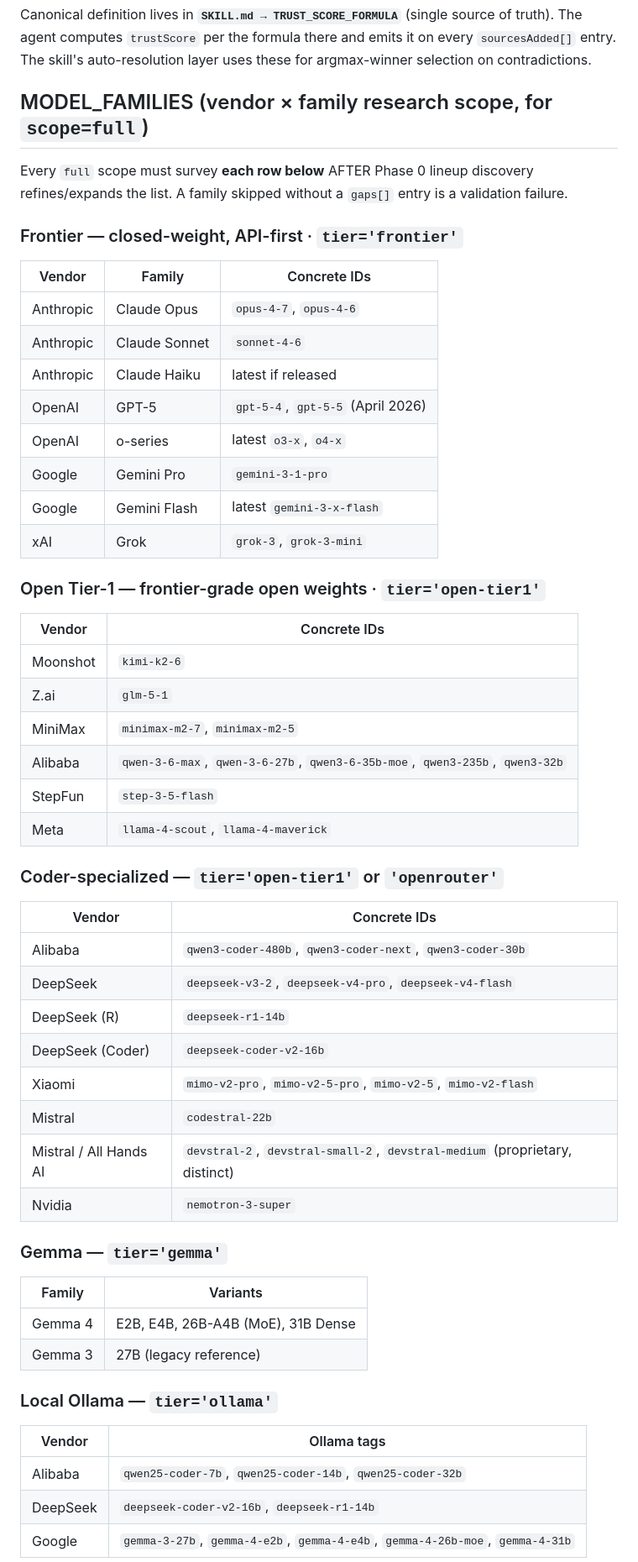
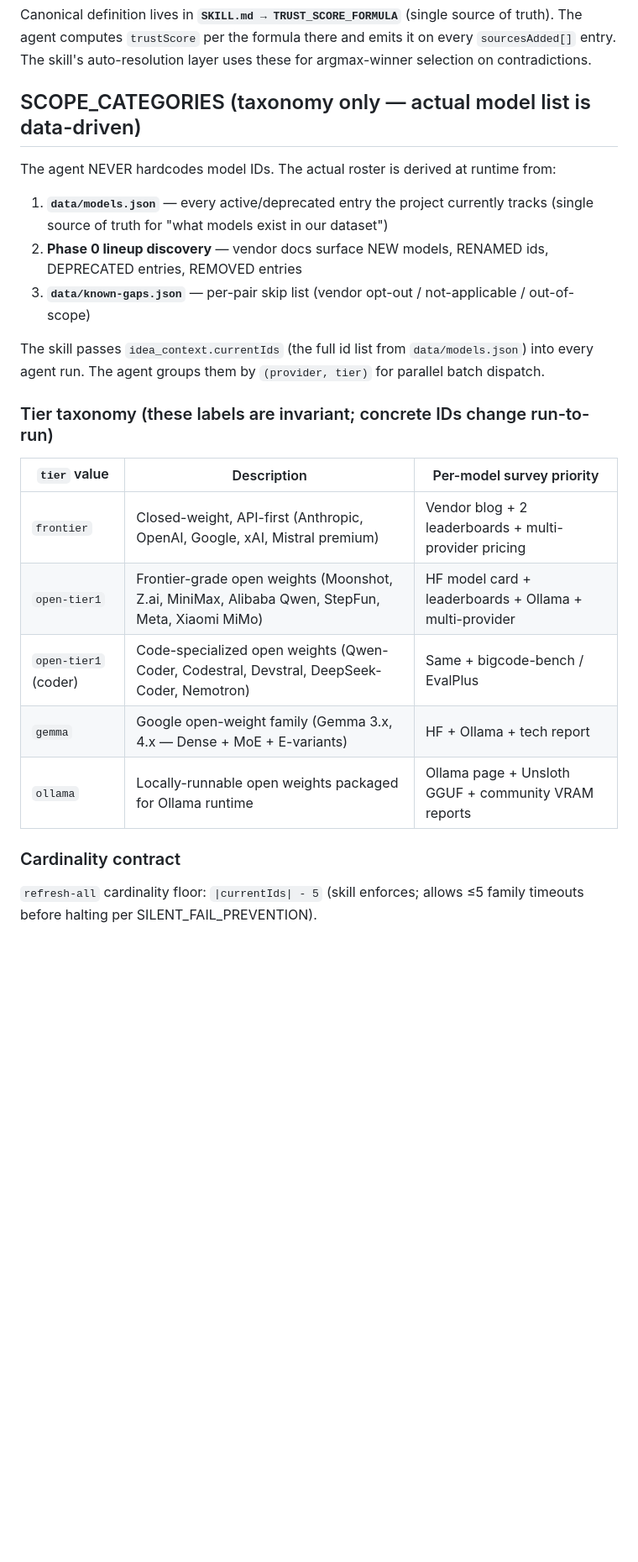
Before and after one commit to sungurerdim/aicodermap, a Markdown page: .claude/agents/aicodermap-research-agent.md, the part around one of its changes. Shown at 84% size. GitHub-like rendering; blank space fills up the shorter version.

Commit message:
spec: SSOT for model roster — agent.md taxonomy-only, IDs derived from data
agent.md MODEL_FAMILIES had ~50 model IDs hardcoded across 5 tier
tables — duplicating data/models.json which is the actual SSOT for
"what models we track". Replaced with SCOPE_CATEGORIES (tier taxonomy
labels only, no IDs) and a data-driven derivation rule:

- agent NEVER hardcodes model IDs
- skill builds idea_context.currentIds + familyGrouping from
  data/models.json at run time
- Phase 0 lineup discovery surfaces new/deprecated/renamed/removed
  diffs against currentIds
- known-gaps registry handles per-pair skips

SKILL.md WORKFLOW Step 3 now explicit about the data-driven idea_context
construction so the orchestrator can't accidentally pass stale lists.

Cardinality contract: |currentIds| - 5 (allows ≤5 family timeouts
before halting per SILENT_FAIL_PREVENTION).

Co-Authored-By: Claude Opus 4.7 (1M context) <noreply@anthropic.com>

```diff
--- a/.claude/agents/aicodermap-research-agent.md
+++ b/.claude/agents/aicodermap-research-agent.md
@@ -155,54 +155,26 @@ Vendor URLs are listed canonically in **`SKILL.md → VENDOR_LINEUP_SOURCES`** (
 
 Canonical definition lives in **`SKILL.md → TRUST_SCORE_FORMULA`** (single source of truth). The agent computes `trustScore` per the formula there and emits it on every `sourcesAdded[]` entry. The skill's auto-resolution layer uses these for argmax-winner selection on contradictions.
 
-## MODEL_FAMILIES (vendor × family research scope, for `scope=full`)
+## SCOPE_CATEGORIES (taxonomy only — actual model list is data-driven)
 
-Every `full` scope must survey **each row below** AFTER Phase 0 lineup discovery refines/expands the list. A family skipped without a `gaps[]` entry is a validation failure.
+The agent NEVER hardcodes model IDs. The actual roster is derived at runtime from:
+1. **`data/models.json`** — every active/deprecated entry the project currently tracks (single source of truth for "what models exist in our dataset")
+2. **Phase 0 lineup discovery** — vendor docs surface NEW models, RENAMED ids, DEPRECATED entries, REMOVED entries
+3. **`data/known-gaps.json`** — per-pair skip list (vendor opt-out / not-applicable / out-of-scope)
 
-### Frontier — closed-weight, API-first · `tier='frontier'`
-| Vendor | Family | Concrete IDs |
-|--------|--------|--------------|
-| Anthropic | Claude Opus | `opus-4-7`, `opus-4-6` |
-| Anthropic | Claude Sonnet | `sonnet-4-6` |
-| Anthropic | Claude Haiku | latest if released |
-| OpenAI | GPT-5 | `gpt-5-4`, `gpt-5-5` (April 2026) |
-| OpenAI | o-series | latest `o3-x`, `o4-x` |
-| Google | Gemini Pro | `gemini-3-1-pro` |
-| Google | Gemini Flash | latest `gemini-3-x-flash` |
-| xAI | Grok | `grok-3`, `grok-3-mini` |
+The skill passes `idea_context.currentIds` (the full id list from `data/models.json`) into every agent run. The agent groups them by `(provider, tier)` for parallel batch dispatch.
 
-### Open Tier-1 — frontier-grade open weights · `tier='open-tier1'`
-| Vendor | Concrete IDs |
-|--------|--------------|
-| Moonshot | `kimi-k2-6` |
-| Z.ai | `glm-5-1` |
-| MiniMax | `minimax-m2-7`, `minimax-m2-5` |
-| Alibaba | `qwen-3-6-max`, `qwen-3-6-27b`, `qwen3-6-35b-moe`, `qwen3-235b`, `qwen3-32b` |
-| StepFun | `step-3-5-flash` |
-| Meta | `llama-4-scout`, `llama-4-maverick` |
+### Tier taxonomy (these labels are invariant; concrete IDs change run-to-run)
 
-### Coder-specialized — `tier='open-tier1'` or `'openrouter'`
-| Vendor | Concrete IDs |
-|--------|--------------|
-| Alibaba | `qwen3-coder-480b`, `qwen3-coder-next`, `qwen3-coder-30b` |
-| DeepSeek | `deepseek-v3-2`, `deepseek-v4-pro`, `deepseek-v4-flash` |
-| DeepSeek (R) | `deepseek-r1-14b` |
-| DeepSeek (Coder) | `deepseek-coder-v2-16b` |
-| Xiaomi | `mimo-v2-pro`, `mimo-v2-5-pro`, `mimo-v2-5`, `mimo-v2-flash` |
-| Mistral | `codestral-22b` |
-| Mistral / All Hands AI | `devstral-2`, `devstral-small-2`, `devstral-medium` (proprietary, distinct) |
-| Nvidia | `nemotron-3-super` |
+| `tier` value | Description | Per-model survey priority |
+|--------------|-------------|---------------------------|
+| `frontier` | Closed-weight, API-first (Anthropic, OpenAI, Google, xAI, Mistral premium) | Vendor blog + 2 leaderboards + multi-provider pricing |
+| `open-tier1` | Frontier-grade open weights (Moonshot, Z.ai, MiniMax, Alibaba Qwen, StepFun, Meta, Xiaomi MiMo) | HF model card + leaderboards + Ollama + multi-provider |
+| `open-tier1` (coder) | Code-specialized open weights (Qwen-Coder, Codestral, Devstral, DeepSeek-Coder, Nemotron) | Same + bigcode-bench / EvalPlus |
+| `gemma` | Google open-weight family (Gemma 3.x, 4.x — Dense + MoE + E-variants) | HF + Ollama + tech report |
+| `ollama` | Locally-runnable open weights packaged for Ollama runtime | Ollama page + Unsloth GGUF + community VRAM reports |
 
-### Gemma — `tier='gemma'`
-| Family | Variants |
-|--------|----------|
-| Gemma 4 | E2B, E4B, 26B-A4B (MoE), 31B Dense |
-| Gemma 3 | 27B (legacy reference) |
+### Cardinality contract
 
-### Local Ollama — `tier='ollama'`
-| Vendor | Ollama tags |
-|--------|-------------|
-| Alibaba | `qwen25-coder-7b`, `qwen25-coder-14b`, `qwen25-coder-32b` |
-| DeepSeek | `deepseek-coder-v2-16b`, `deepseek-r1-14b` |
-| Google | `gemma-3-27b`, `gemma-4-e2b`, `gemma-4-e4b`, `gemma-4-26b-moe`, `gemma-4-31b` |
+`refresh-all` cardinality floor: `|currentIds| - 5` (skill enforces; allows ≤5 family timeouts before halting per SILENT_FAIL_PREVENTION).
 
```
Also changed, not shown: other parts of .claude/agents/aicodermap-research-agent.md (+1 -1 lines), 1 other file.
